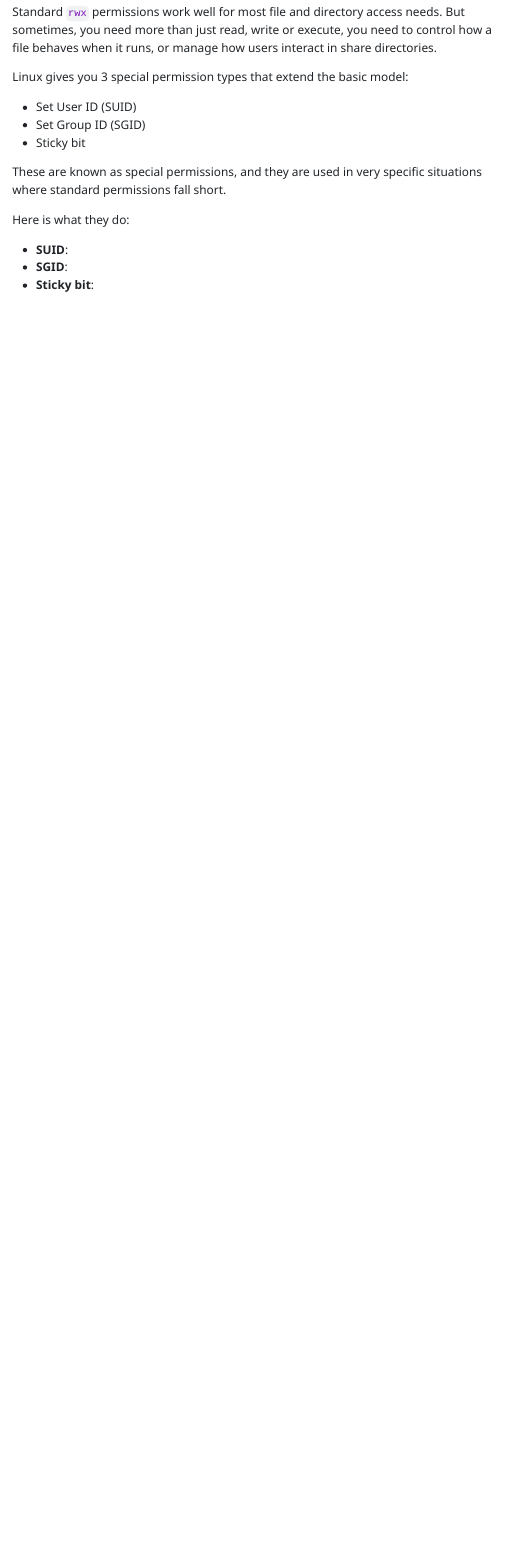
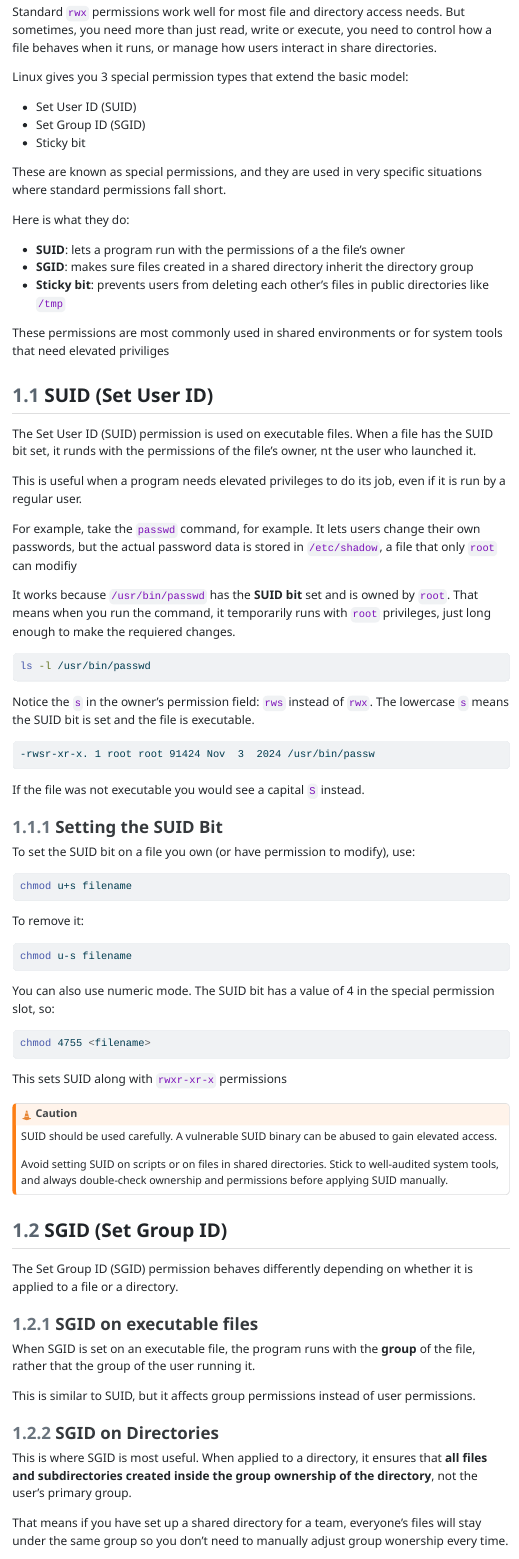
Before and after one commit to luifrancgom/first_steps_with_linux, a Quarto document (005_advanced_file_access_control.qmd): the page in a window 1100 px wide, from 300 px down. The pictures show the output file 005_advanced_file_access_control.html that the author committed with the source, opened offline; menus at the side of the page are left out.

Commit message:
adding beyond permissions

````diff
--- a/005_advanced_file_access_control.qmd
+++ b/005_advanced_file_access_control.qmd
@@ -26,6 +26,73 @@ These are known as special permissions, and they are used in very specific situa
 
 Here is what they do:
 
-- **SUID**:
-- **SGID**:
-- **Sticky bit**:
+- **SUID**: lets a program run with the permissions of a the file's owner
+- **SGID**: makes sure files created in a shared directory inherit the directory group
+- **Sticky bit**: prevents users from deleting each other's files in public directories like `/tmp`
+
+These permissions are most commonly used in shared environments or for system tools that need elevated priviliges
+
+## SUID (Set User ID)
+
+The Set User ID (SUID) permission is used on executable files. When a file has the SUID bit set, it runds with the permissions of the file's owner, nt the user who launched it.
+
+This is useful when a program needs elevated privileges to do its job, even if it is run by a regular user.
+
+For example, take the `passwd` command, for example. It lets users change their own passwords, but the actual password data is stored in `/etc/shadow`, a file that only `root` can modifiy
+
+It works because `/usr/bin/passwd` has the **SUID bit** set and is owned by `root`. That means when you run the command, it temporarily runs with `root` privileges, just long enough to make the requiered changes.
+
+```bash
+ls -l /usr/bin/passwd
+```
+
+Notice the `s` in the owner's permission field: `rws` instead of `rwx`. The lowercase `s` means the SUID bit is set and the file is executable.
+
+```bash
+-rwsr-xr-x. 1 root root 91424 Nov  3  2024 /usr/bin/passw
+```
+
+If the file was not executable you would see a capital `S` instead.
+
+### Setting the SUID Bit
+
+To set the SUID bit on a file you own (or have permission to modify), use:
+
+```bash
+chmod u+s filename
+```
+To remove it:
+
+```bash
+chmod u-s filename
+```
+
+You can also use numeric mode. The SUID bit has a value of 4 in the special permission slot, so:
+
+```bash
+chmod 4755 <filename>
+```
+
+This sets SUID along with `rwxr-xr-x` permissions
+
+::: {.callout-caution}
+SUID should be used carefully. A vulnerable SUID binary can be abused to gain elevated access.
+
+Avoid setting SUID on scripts or on files in shared directories. Stick to well-audited system tools, and always double-check ownership and permissions before applying SUID manually.
+:::
+
+## SGID (Set Group ID)
+
+The Set Group ID (SGID) permission behaves differently depending on whether it is applied to a file or a directory.
+
+### SGID on executable files
+
+When SGID is set on an executable file, the program runs with the **group** of the file, rather that the group of the user running it.
+
+This is similar to SUID, but it affects group permissions instead of user permissions.
+
+### SGID on Directories
+
+This is where SGID is most useful. When applied to a directory, it ensures that **all files and subdirectories created inside the group ownership of the directory**, not the user's primary group.
+
+That means if you have set up a shared directory for a team, everyone's files will stay under the same group so you don't need to manually adjust group wonership every time.
````
Also changed, not shown: 005_advanced_file_access_control.html, 005_advanced_file_access_control.qmd (21 more changed lines).
